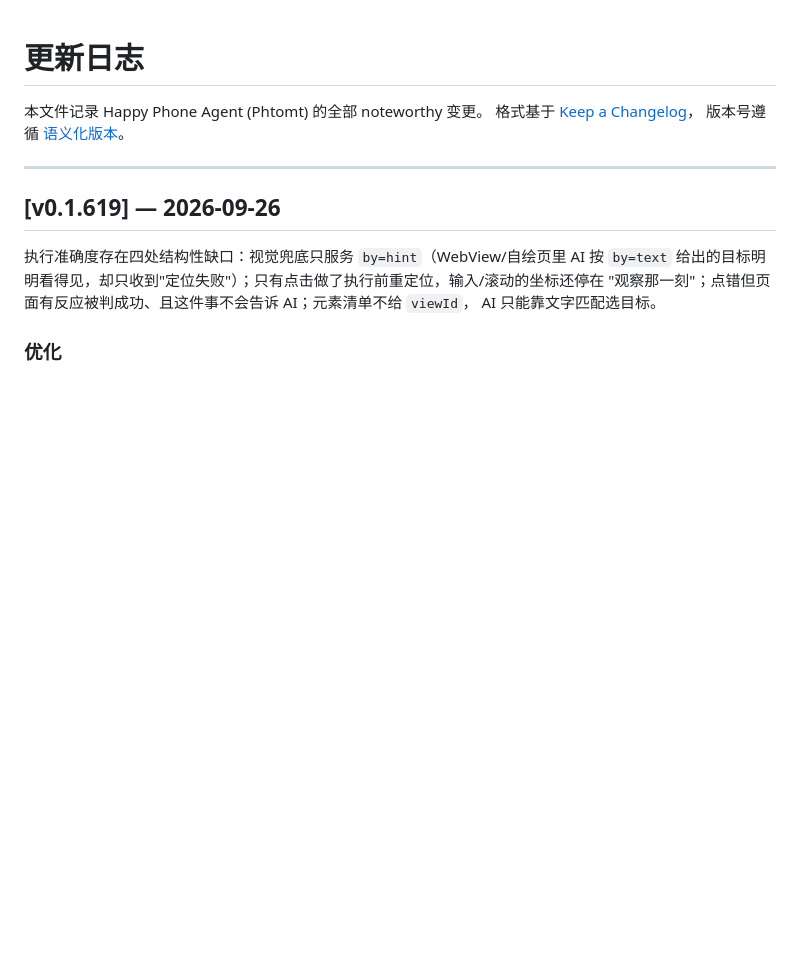
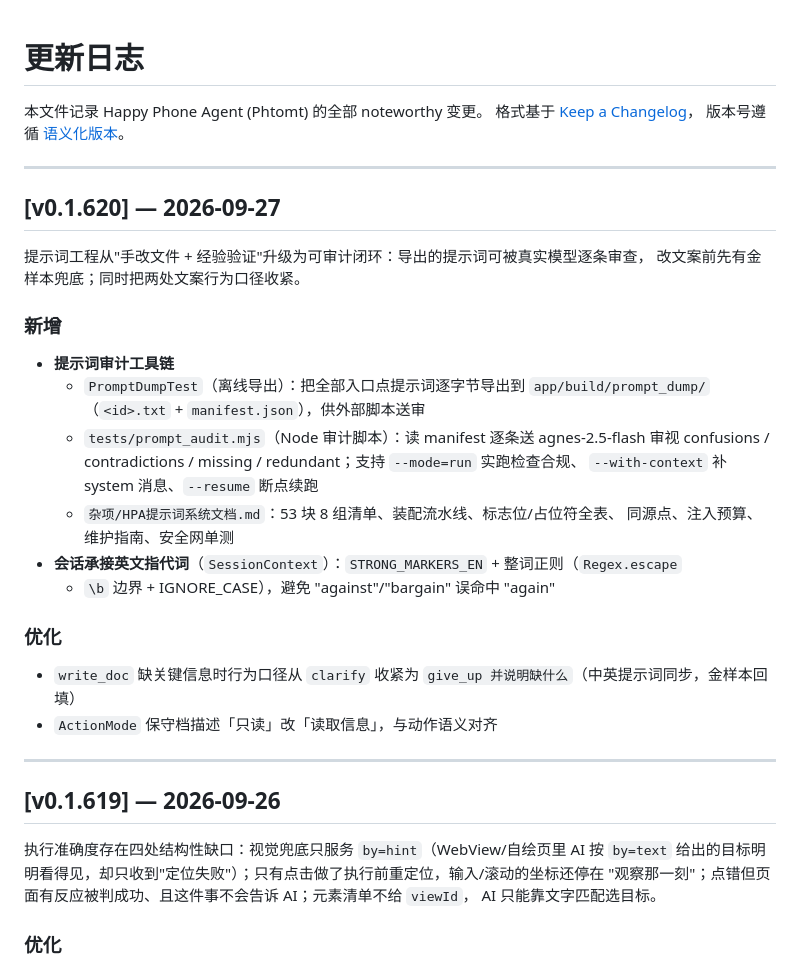
Before and after one commit to xkx121029/Phtomt, a Markdown page: CHANGELOG.md, the part around the change. Rendered like a GitHub page; blank space fills up the shorter version.

Commit message:
docs: CHANGELOG v0.1.620 条目（提示词审计工具链、承接词、口径收紧）

```diff
--- a/CHANGELOG.md
+++ b/CHANGELOG.md
@@ -3,6 +3,31 @@
 本文件记录 Happy Phone Agent (Phtomt) 的全部 noteworthy 变更。
 格式基于 [Keep a Changelog](https://keepachangelog.com/zh-CN/1.1.0/)，
 版本号遵循 [语义化版本](https://semver.org/lang/zh-CN/)。
+
+---
+
+## [v0.1.620] — 2026-09-27
+
+提示词工程从"手改文件 + 经验验证"升级为可审计闭环：导出的提示词可被真实模型逐条审查，
+改文案前先有金样本兜底；同时把两处文案行为口径收紧。
+
+### 新增
+
+- **提示词审计工具链**
+  - `PromptDumpTest`（离线导出）：把全部入口点提示词逐字节导出到 `app/build/prompt_dump/`
+    （`<id>.txt` + `manifest.json`），供外部脚本送审
+  - `tests/prompt_audit.mjs`（Node 审计脚本）：读 manifest 逐条送 agnes-2.5-flash 审视
+    confusions / contradictions / missing / redundant；支持 `--mode=run` 实跑检查合规、
+    `--with-context` 补 system 消息、`--resume` 断点续跑
+  - `杂项/HPA提示词系统文档.md`：53 块 8 组清单、装配流水线、标志位/占位符全表、
+    同源点、注入预算、维护指南、安全网单测
+- **会话承接英文指代词**（`SessionContext`）：`STRONG_MARKERS_EN` + 整词正则（`Regex.escape`
+  + `\b` 边界 + IGNORE_CASE），避免 "against"/"bargain" 误命中 "again"
+
+### 优化
+
+- `write_doc` 缺关键信息时行为口径从 `clarify` 收紧为 `give_up 并说明缺什么`（中英提示词同步，金样本回填）
+- `ActionMode` 保守档描述「只读」改「读取信息」，与动作语义对齐
 
 ---
 
```
